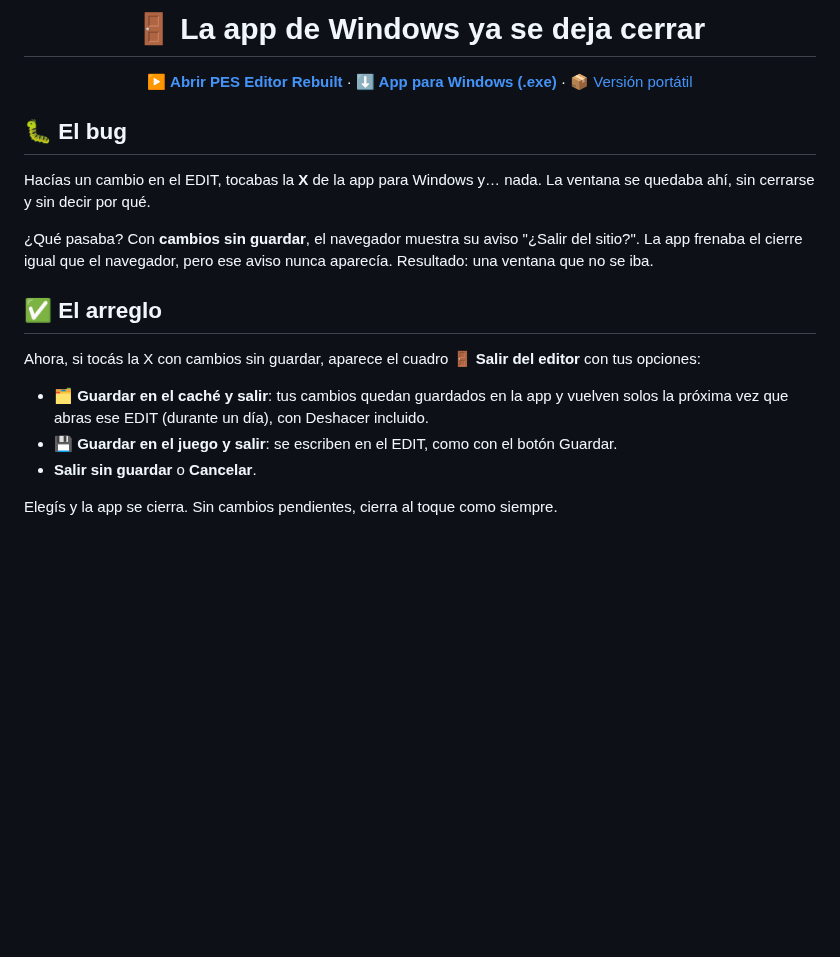
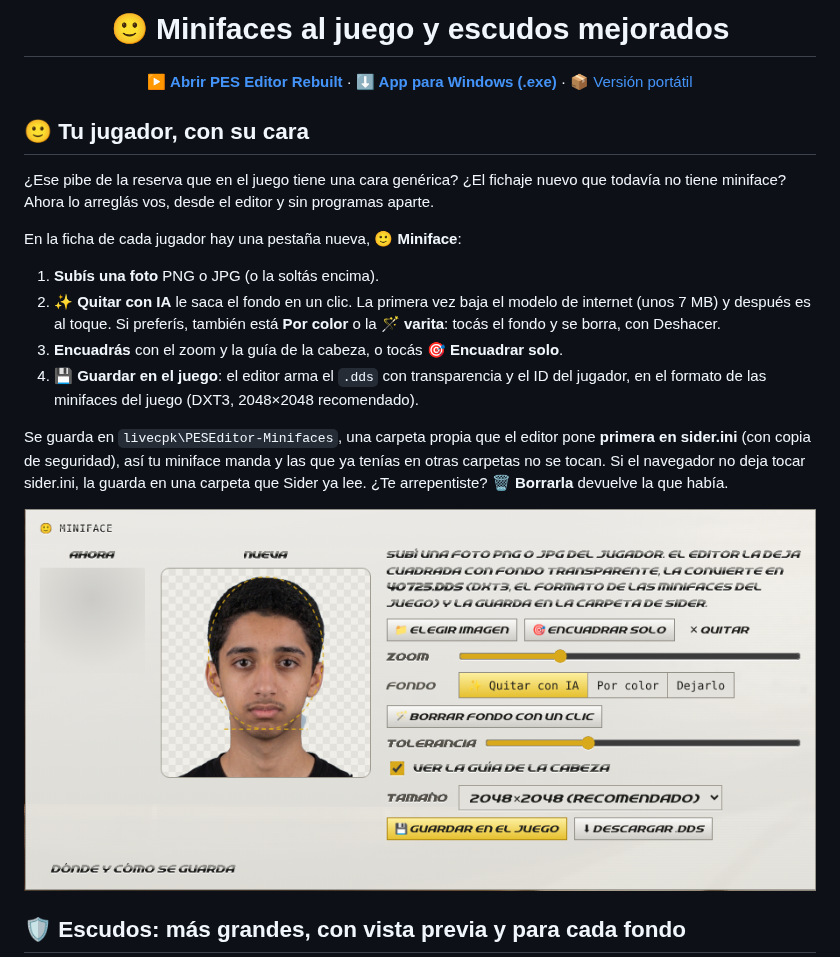
Before and after one commit to Agustinioquino/Pes-Editor-Rebuilt, a Markdown page: release/NOTAS.md, the part around one of its changes. GitHub-like rendering; pictures changed too: docs/releases/v0.052/miniface.png (added); blank space fills up the shorter version.

```diff
--- a/release/NOTAS.md
+++ b/release/NOTAS.md
@@ -1,4 +1,4 @@
 <div align="center">
 
-# 🚪 La app de Windows ya se deja cerrar
+# 🙂 Minifaces al juego y escudos mejorados
 
@@ -6,19 +6,20 @@
 
 </div>
 
-## 🐛 El bug
+## 🙂 Tu jugador, con su cara
 
-Hacías un cambio en el EDIT, tocabas la **X** de la app para Windows y… nada. La ventana se quedaba ahí, sin cerrarse y sin decir por qué.
+¿Ese pibe de la reserva que en el juego tiene una cara genérica? ¿El fichaje nuevo que todavía no tiene miniface? Ahora lo arreglás vos, desde el editor y sin programas aparte.
 
-¿Qué pasaba? Con **cambios sin guardar**, el navegador muestra su aviso "¿Salir del sitio?". La app frenaba el cierre igual que el navegador, pero ese aviso nunca aparecía. Resultado: una ventana que no se iba.
+En la ficha de cada jugador hay una pestaña nueva, **🙂 Miniface**:
 
-## ✅ El arreglo
+1. **Subís una foto** PNG o JPG (o la soltás encima).
+2. **✨ Quitar con IA** le saca el fondo en un clic. La primera vez baja el modelo de internet (unos 7 MB) y después es al toque. Si preferís, también está **Por color** o la **🪄 varita**: tocás el fondo y se borra, con Deshacer.
+3. **Encuadrás** con el zoom y la guía de la cabeza, o tocás **🎯 Encuadrar solo**.
+4. **💾 Guardar en el juego**: el editor arma el `.dds` con transparencia y el ID del jugador, en el formato de las minifaces del juego (DXT3, 2048×2048 recomendado).
 
-Ahora, si tocás la X con cambios sin guardar, aparece el cuadro **🚪 Salir del editor** con tus opciones:
+Se guarda en `livecpk\PESEditor-Minifaces`, una carpeta propia que el editor pone **primera en sider.ini** (con copia de seguridad), así tu miniface manda y las que ya tenías en otras carpetas no se tocan. Si el navegador no deja tocar sider.ini, la guarda en una carpeta que Sider ya lee. ¿Te arrepentiste? **🗑 Borrarla** devuelve la que había.
 
-- **🗂 Guardar en el caché y salir**: tus cambios quedan guardados en la app y vuelven solos la próxima vez que abras ese EDIT (durante un día), con Deshacer incluido.
-- **💾 Guardar en el juego y salir**: se escriben en el EDIT, como con el botón Guardar.
-- **Salir sin guardar** o **Cancelar**.
+<img alt="La pestaña Miniface con una foto ya recortada, la guía de la cabeza, el zoom, quitar el fondo con IA, el tamaño y Guardar en el juego" src="https://raw.githubusercontent.com/Agustinioquino/Pes-Editor-Rebuilt/main/docs/releases/v0.052/miniface.png" width="100%">
 
-Elegís y la app se cierra. Sin cambios pendientes, cierra al toque como siempre.
+## 🛡️ Escudos: más grandes, con vista previa y para cada fondo
 
```
Also changed, not shown: other parts of release/NOTAS.md (+20 -6 lines), CHANGELOG.md (+16 -0 lines), docs/releases/v0.052/en-desarrollo.png (added), docs/releases/v0.052/escudo.png (added), 8 other files.
